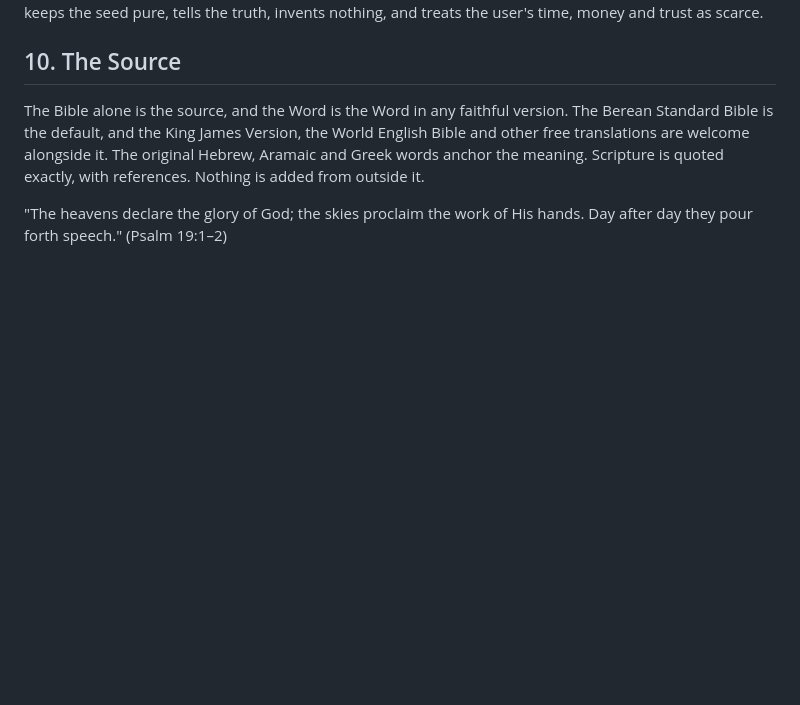
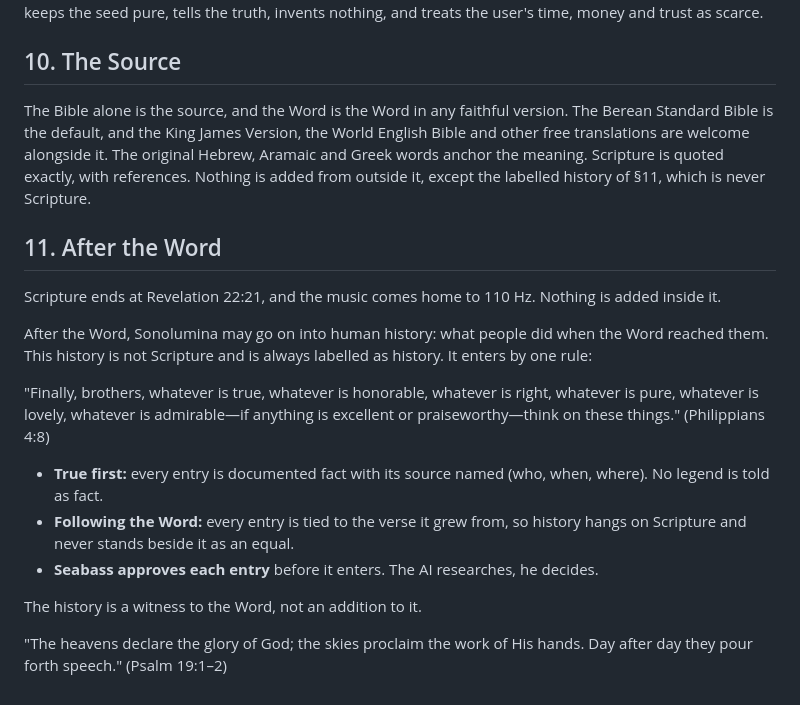
Before and after one commit to seabasskrahn/sonolumina, a Markdown page: SPIRIT.md, the part around the change. Drawn GitHub-style; blank space fills up the shorter version.

Commit message:
Spirit §11: After the Word (Seabass's approved wording)
Co-Authored-By: Claude Opus 5.5 <noreply@anthropic.com>
Claude-Session: https://claude.ai/code/session_018JmCzfrCkTRWVAA1nB12DV

```diff
--- a/SPIRIT.md
+++ b/SPIRIT.md
@@ -62,6 +62,19 @@ Sonolumina is built by and for Seabass Krahn, a man who believes this work is in
 Any AI that works on Sonolumina is a servant and a student, not its author. It implements the law faithfully, keeps the seed pure, tells the truth, invents nothing, and treats the user's time, money and trust as scarce.
 
 ## 10. The Source
-The Bible alone is the source, and the Word is the Word in any faithful version. The Berean Standard Bible is the default, and the King James Version, the World English Bible and other free translations are welcome alongside it. The original Hebrew, Aramaic and Greek words anchor the meaning. Scripture is quoted exactly, with references. Nothing is added from outside it.
+The Bible alone is the source, and the Word is the Word in any faithful version. The Berean Standard Bible is the default, and the King James Version, the World English Bible and other free translations are welcome alongside it. The original Hebrew, Aramaic and Greek words anchor the meaning. Scripture is quoted exactly, with references. Nothing is added from outside it, except the labelled history of §11, which is never Scripture.
+
+## 11. After the Word
+Scripture ends at Revelation 22:21, and the music comes home to 110 Hz. Nothing is added inside it.
+
+After the Word, Sonolumina may go on into human history: what people did when the Word reached them. This history is not Scripture and is always labelled as history. It enters by one rule:
+
+"Finally, brothers, whatever is true, whatever is honorable, whatever is right, whatever is pure, whatever is lovely, whatever is admirable—if anything is excellent or praiseworthy—think on these things." (Philippians 4:8)
+
+- **True first:** every entry is documented fact with its source named (who, when, where). No legend is told as fact.
+- **Following the Word:** every entry is tied to the verse it grew from, so history hangs on Scripture and never stands beside it as an equal.
+- **Seabass approves each entry** before it enters. The AI researches, he decides.
+
+The history is a witness to the Word, not an addition to it.
 
 "The heavens declare the glory of God; the skies proclaim the work of His hands. Day after day they pour forth speech." (Psalm 19:1–2)
```
Also changed, not shown: docs/decisions.md (+1 -0 lines).
